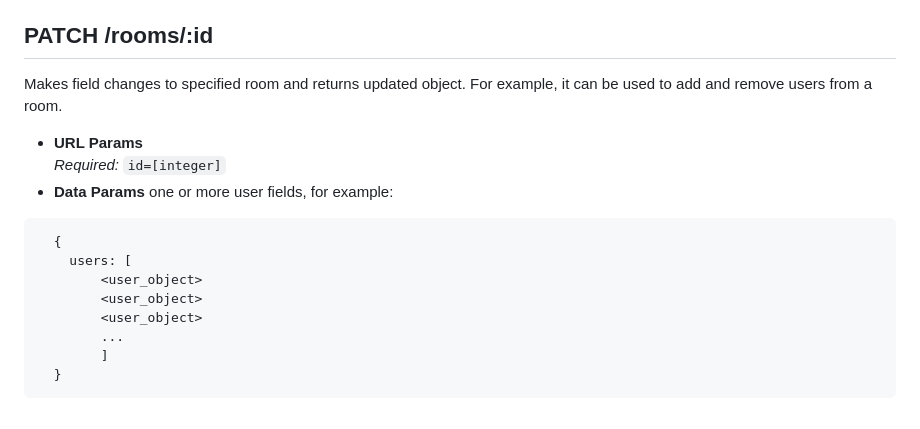
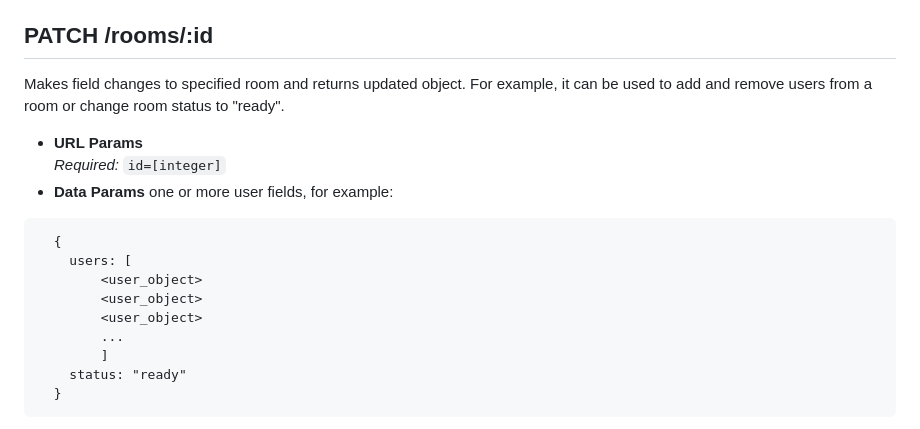
Before and after one commit to fletcher97/transcendence, a Markdown page: api-contract.md, the part around one of its changes. Drawn GitHub-style.

````diff
--- a/api-contract.md
+++ b/api-contract.md
@@ -336,7 +352,7 @@ Creates a new Room and returns the new object.
 
 ## PATCH /rooms/:id
 
-Makes field changes to specified room and returns updated object. For example, it can be used to add and remove users from a room.
+Makes field changes to specified room and returns updated object. For example, it can be used to add and remove users from a room or change room status to "ready".
 
 - **URL Params**
     _Required:_ `id=[integer]`
@@ -350,6 +366,7 @@ Makes field changes to specified room and returns updated object. For example, i
 	  	<user_object>
 	  	...
 	  	]
+	status: "ready"
   }
 ```
 
````
Also changed, not shown: other parts of api-contract.md (+18 -2 lines).
